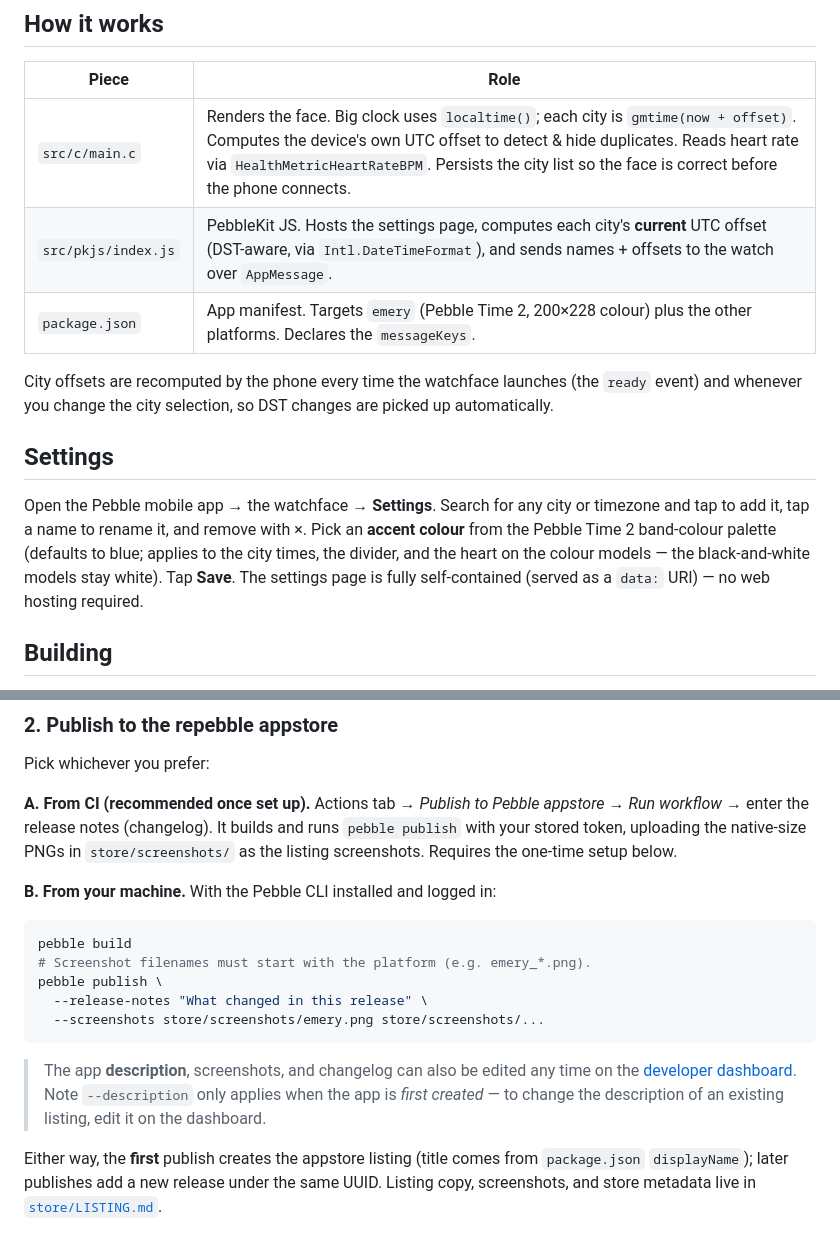
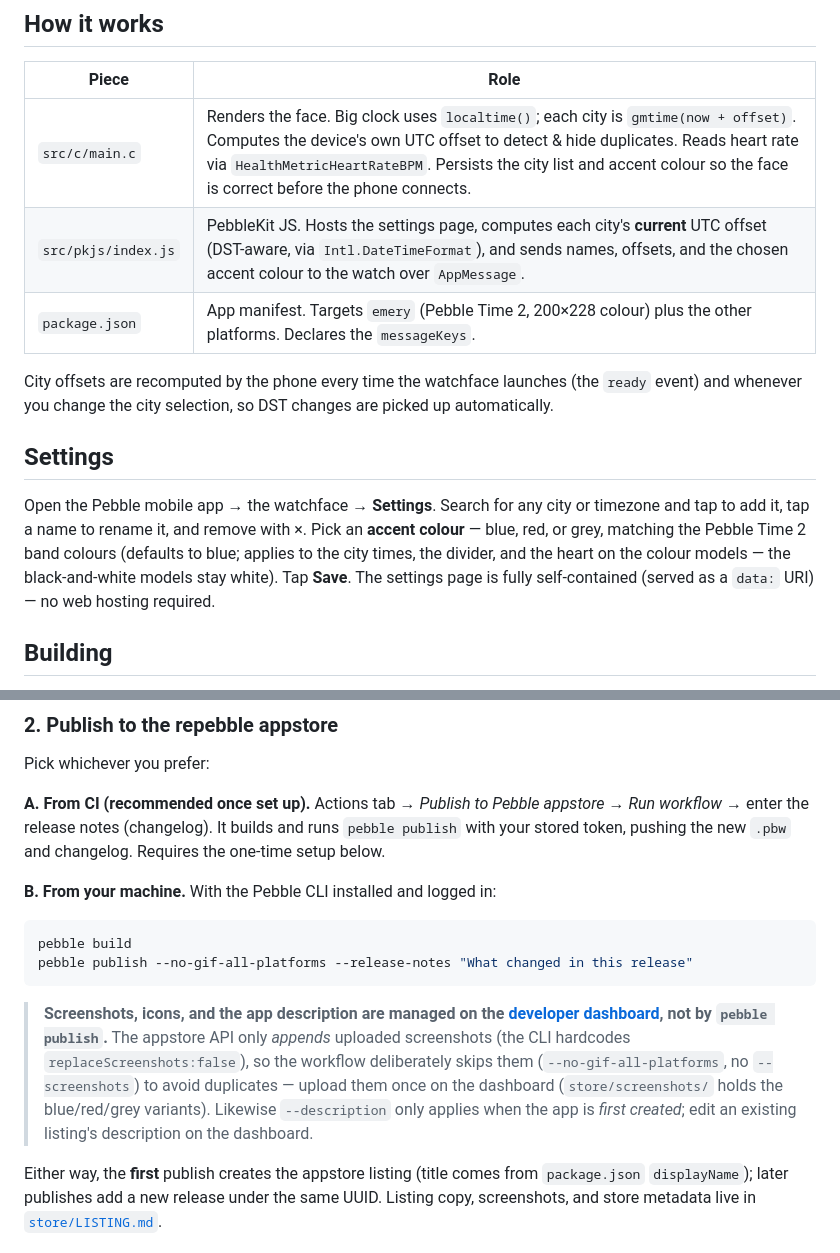
Before and after one commit to AdamBearWA/PebbleTravelTime, a Markdown page: README.md, 2 parts joined by grey strips. Drawn GitHub-style.

Commit message:
Docs: sync release/screenshot/accent details with current behaviour

````diff
--- a/README.md
+++ b/README.md
@@ -31,8 +31,8 @@ A world-clock watchface for the **Pebble Time 2** (and other Pebble models).
 
 | Piece | Role |
 |-------|------|
-| `src/c/main.c` | Renders the face. Big clock uses `localtime()`; each city is `gmtime(now + offset)`. Computes the device's own UTC offset to detect & hide duplicates. Reads heart rate via `HealthMetricHeartRateBPM`. Persists the city list so the face is correct before the phone connects. |
-| `src/pkjs/index.js` | PebbleKit JS. Hosts the settings page, computes each city's **current** UTC offset (DST-aware, via `Intl.DateTimeFormat`), and sends names + offsets to the watch over `AppMessage`. |
+| `src/c/main.c` | Renders the face. Big clock uses `localtime()`; each city is `gmtime(now + offset)`. Computes the device's own UTC offset to detect & hide duplicates. Reads heart rate via `HealthMetricHeartRateBPM`. Persists the city list and accent colour so the face is correct before the phone connects. |
+| `src/pkjs/index.js` | PebbleKit JS. Hosts the settings page, computes each city's **current** UTC offset (DST-aware, via `Intl.DateTimeFormat`), and sends names, offsets, and the chosen accent colour to the watch over `AppMessage`. |
 | `package.json` | App manifest. Targets `emery` (Pebble Time 2, 200×228 colour) plus the other platforms. Declares the `messageKeys`. |
 
 City offsets are recomputed by the phone every time the watchface launches
@@ -43,9 +43,9 @@ are picked up automatically.
 
 Open the Pebble mobile app → the watchface → **Settings**. Search for any city
 or timezone and tap to add it, tap a name to rename it, and remove with ×. Pick
-an **accent colour** from the Pebble Time 2 band-colour palette (defaults to
-blue; applies to the city times, the divider, and the heart on the colour
-models — the black-and-white models stay white). Tap **Save**. The settings
+an **accent colour** — blue, red, or grey, matching the Pebble Time 2 band
+colours (defaults to blue; applies to the city times, the divider, and the heart
+on the colour models — the black-and-white models stay white). Tap **Save**. The settings
 page is fully self-contained (served as a `data:` URI) — no web hosting
 required.
 
@@ -98,23 +98,23 @@ Pick whichever you prefer:
 
 **A. From CI (recommended once set up).** Actions tab → *Publish to Pebble
 appstore* → *Run workflow* → enter the release notes (changelog). It builds and
-runs `pebble publish` with your stored token, uploading the native-size PNGs in
-`store/screenshots/` as the listing screenshots. Requires the one-time setup
-below.
+runs `pebble publish` with your stored token, pushing the new `.pbw` and
+changelog. Requires the one-time setup below.
 
 **B. From your machine.** With the Pebble CLI installed and logged in:
 ```sh
 pebble build
-# Screenshot filenames must start with the platform (e.g. emery_*.png).
-pebble publish \
-  --release-notes "What changed in this release" \
-  --screenshots store/screenshots/emery.png store/screenshots/...
+pebble publish --no-gif-all-platforms --release-notes "What changed in this release"
 ```
 
-> The app **description**, screenshots, and changelog can also be edited any
-> time on the [developer dashboard](https://developer.repebble.com/dashboard).
-> Note `--description` only applies when the app is *first created* — to change
-> the description of an existing listing, edit it on the dashboard.
+> **Screenshots, icons, and the app description are managed on the
+> [developer dashboard](https://developer.repebble.com/dashboard), not by
+> `pebble publish`.** The appstore API only *appends* uploaded screenshots (the
+> CLI hardcodes `replaceScreenshots:false`), so the workflow deliberately skips
+> them (`--no-gif-all-platforms`, no `--screenshots`) to avoid duplicates —
+> upload them once on the dashboard (`store/screenshots/` holds the blue/red/grey
+> variants). Likewise `--description` only applies when the app is *first
+> created*; edit an existing listing's description on the dashboard.
 
 Either way, the **first** publish creates the appstore listing (title comes from
 `package.json` `displayName`); later publishes add a new release under the same
````
Also changed, not shown: store/LISTING.md (+9 -9 lines).
